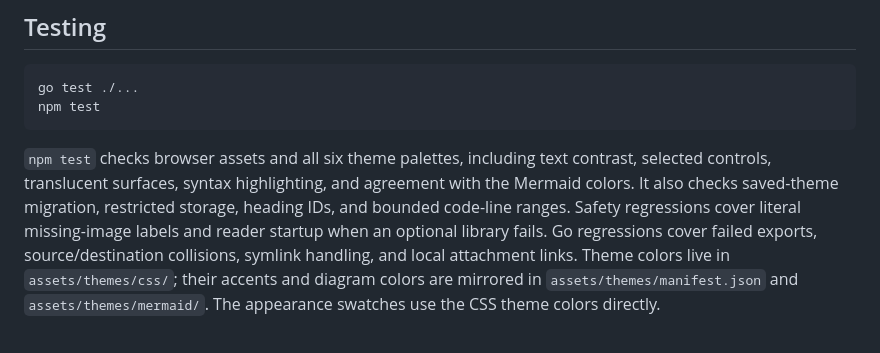
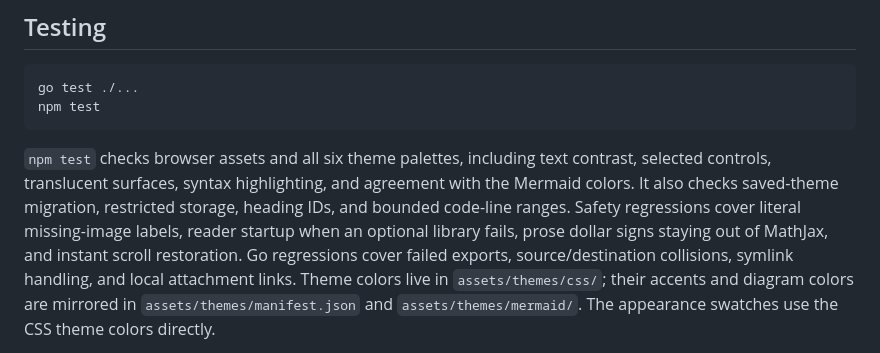
Before and after one commit to dasun-sathsara/pandokary, a Markdown page: README.md, the part around the change. GitHub-like rendering.

Commit message:
docs: list the new reader safety regressions

```diff
--- a/README.md
+++ b/README.md
@@ -128,7 +128,7 @@ npm test
 `npm test` checks browser assets and all six theme palettes, including text contrast,
 selected controls, translucent surfaces, syntax highlighting, and agreement with the Mermaid colors.
 It also checks saved-theme migration, restricted storage, heading IDs, and bounded code-line ranges.
-Safety regressions cover literal missing-image labels and reader startup when an optional library fails.
+Safety regressions cover literal missing-image labels, reader startup when an optional library fails, prose dollar signs staying out of MathJax, and instant scroll restoration.
 Go regressions cover failed exports, source/destination collisions, symlink handling, and local attachment links.
 Theme colors live in `assets/themes/css/`; their accents and diagram colors are mirrored
 in `assets/themes/manifest.json` and `assets/themes/mermaid/`. The appearance swatches use
```
